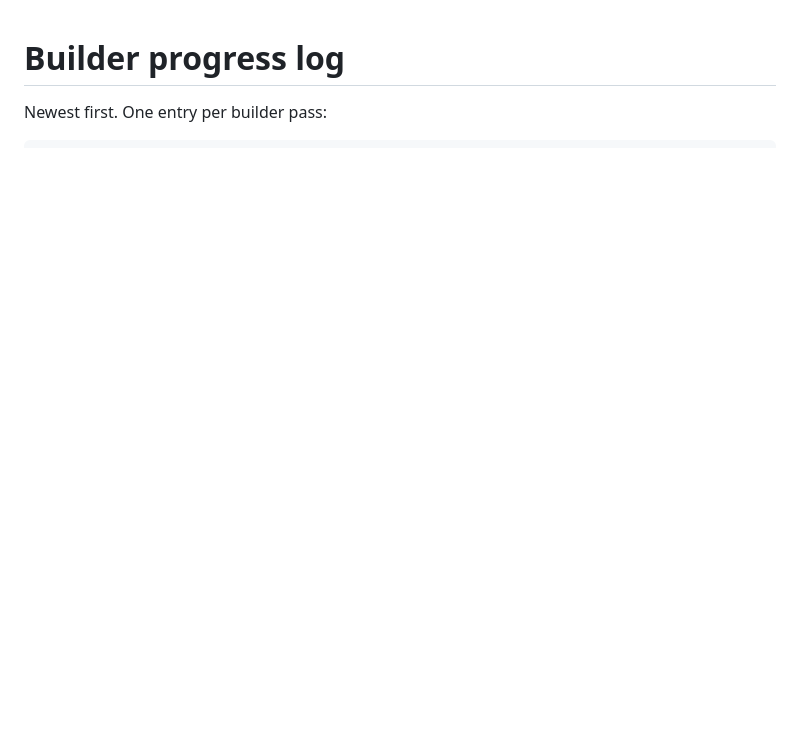
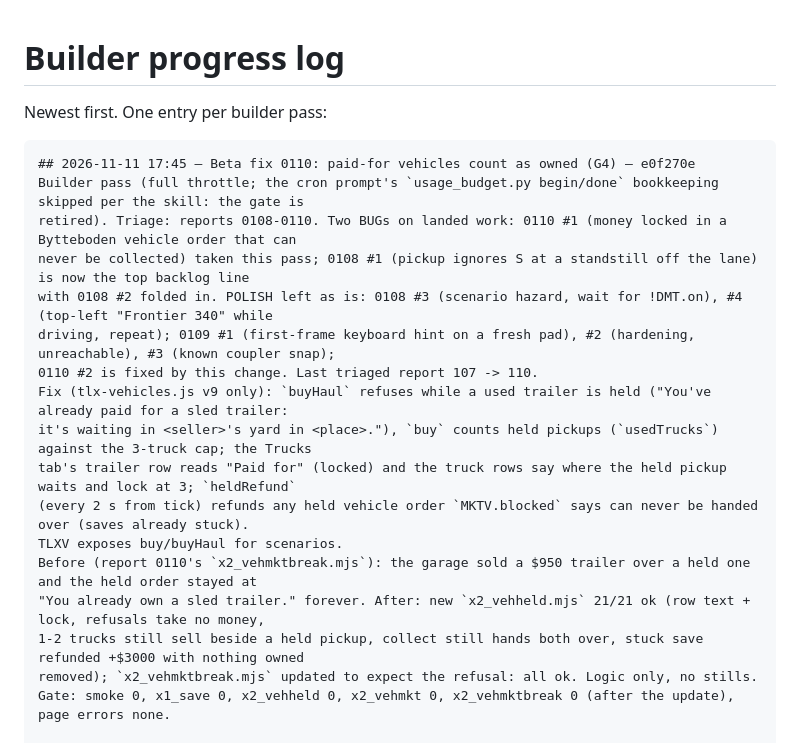
Before and after one commit to DefNotALemon/tracklayer, a Markdown page: loop/PROGRESS.md, the part around the change. Rendered like a GitHub page; blank space fills up the shorter version.

Commit message:
LOOP: Beta fix 0110: paid-for vehicles count as owned logged

````diff
--- a/loop/PROGRESS.md
+++ b/loop/PROGRESS.md
@@ -3,6 +3,24 @@
 Newest first. One entry per builder pass:
 
 ```
+## 2026-11-11 17:45 — Beta fix 0110: paid-for vehicles count as owned (G4) — e0f270e
+Builder pass (full throttle; the cron prompt's `usage_budget.py begin/done` bookkeeping skipped per the skill: the gate is
+retired). Triage: reports 0108-0110. Two BUGs on landed work: 0110 #1 (money locked in a Bytteboden vehicle order that can
+never be collected) taken this pass; 0108 #1 (pickup ignores S at a standstill off the lane) is now the top backlog line
+with 0108 #2 folded in. POLISH left as is: 0108 #3 (scenario hazard, wait for !DMT.on), #4 (top-left "Frontier 340" while
+driving, repeat); 0109 #1 (first-frame keyboard hint on a fresh pad), #2 (hardening, unreachable), #3 (known coupler snap);
+0110 #2 is fixed by this change. Last triaged report 107 -> 110.
+Fix (tlx-vehicles.js v9 only): `buyHaul` refuses while a used trailer is held ("You've already paid for a sled trailer:
+it's waiting in <seller>'s yard in <place>."), `buy` counts held pickups (`usedTrucks`) against the 3-truck cap; the Trucks
+tab's trailer row reads "Paid for" (locked) and the truck rows say where the held pickup waits and lock at 3; `heldRefund`
+(every 2 s from tick) refunds any held vehicle order `MKTV.blocked` says can never be handed over (saves already stuck).
+TLXV exposes buy/buyHaul for scenarios.
+Before (report 0110's `x2_vehmktbreak.mjs`): the garage sold a $950 trailer over a held one and the held order stayed at
+"You already own a sled trailer." forever. After: new `x2_vehheld.mjs` 21/21 ok (row text + lock, refusals take no money,
+1-2 trucks still sell beside a held pickup, collect still hands both over, stuck save refunded +$3000 with nothing owned
+removed); `x2_vehmktbreak.mjs` updated to expect the refusal: all ok. Logic only, no stills.
+Gate: smoke 0, x1_save 0, x2_vehheld 0, x2_vehmkt 0, x2_vehmktbreak 0 (after the update), page errors none.
+
 ## 2026-11-11 17:10 — 2.7 Bytteboden Vehicles category, wear and repair (G4) — c3744de
 Builder pass (full throttle; the cron prompt's `usage_budget.py begin/done` bookkeeping skipped per the skill: the gate is
 retired). Triage: report 0107 (2.6b every sled on the deck) has no BLOCKER or BUG: #1 (same front-rail stop for every sled) and
````
Also changed, not shown: loop/LOOP.md (+5 -1 lines).
